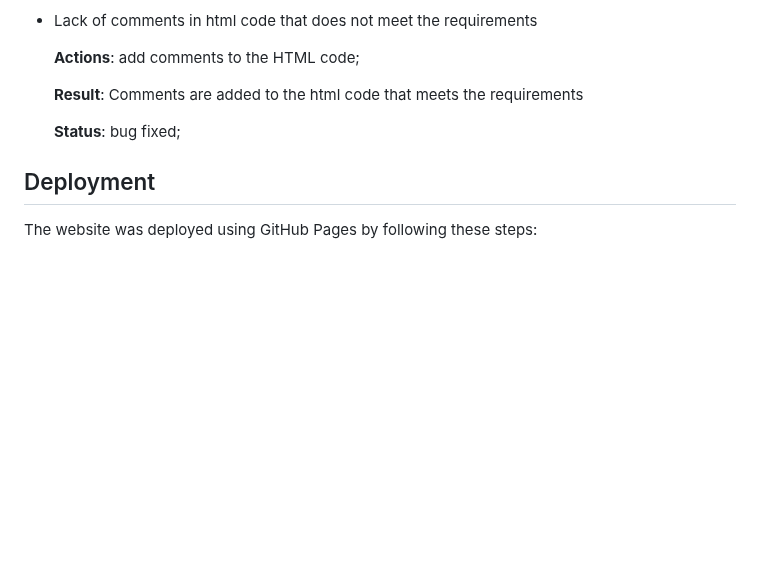
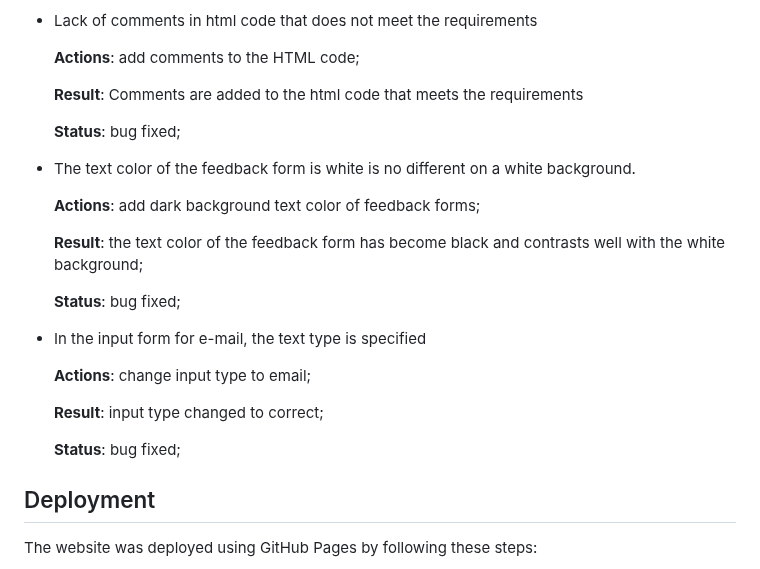
Before and after one commit to Belan-Mihail/hamburg-weekend, a Markdown page: README.md, the part around the change. GitHub-like rendering; blank space fills up the shorter version.

Commit message:
adding to the bugs section a report on fixing bugs with the text color of the feedback form and the type of input for e-mail

```diff
--- a/README.md
+++ b/README.md
@@ -668,6 +668,26 @@ since the pages of attractions, parks, museums are identical in structure, a scr
 
     **Status**: bug fixed;
 
+- The text color of the feedback form is white is no different on a white background.
+
+    **Actions**: add dark background text color of feedback forms;
+
+
+    **Result**: the text color of the feedback form has become black and contrasts well with the white background;
+
+
+    **Status**: bug fixed;
+
+- In the input form for e-mail, the text type is specified
+
+    **Actions**: change input type to email;
+
+
+    **Result**: input type changed to correct;
+
+
+    **Status**: bug fixed;
+
 ## Deployment
 
 The website was deployed using GitHub Pages by following these steps:
```
